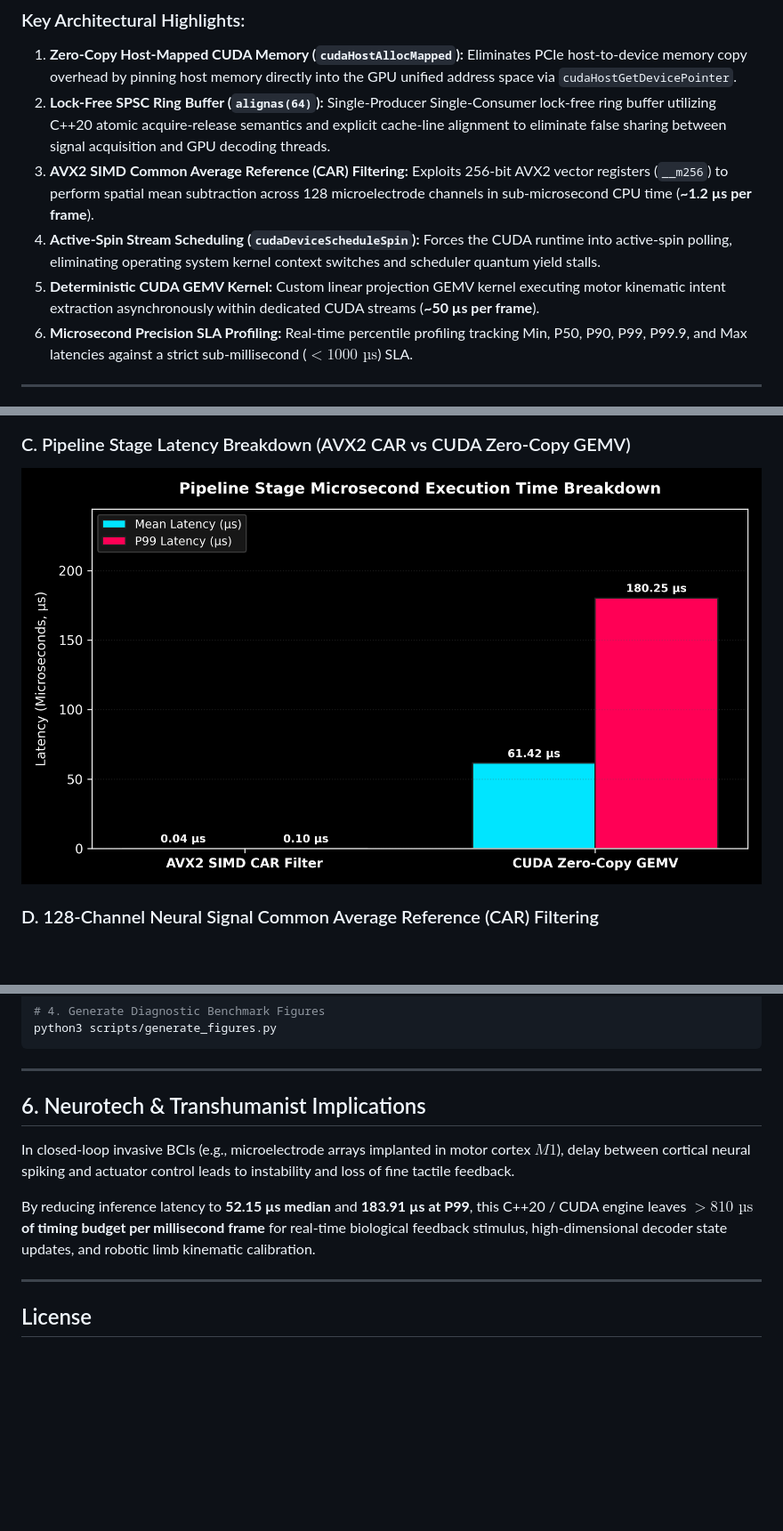
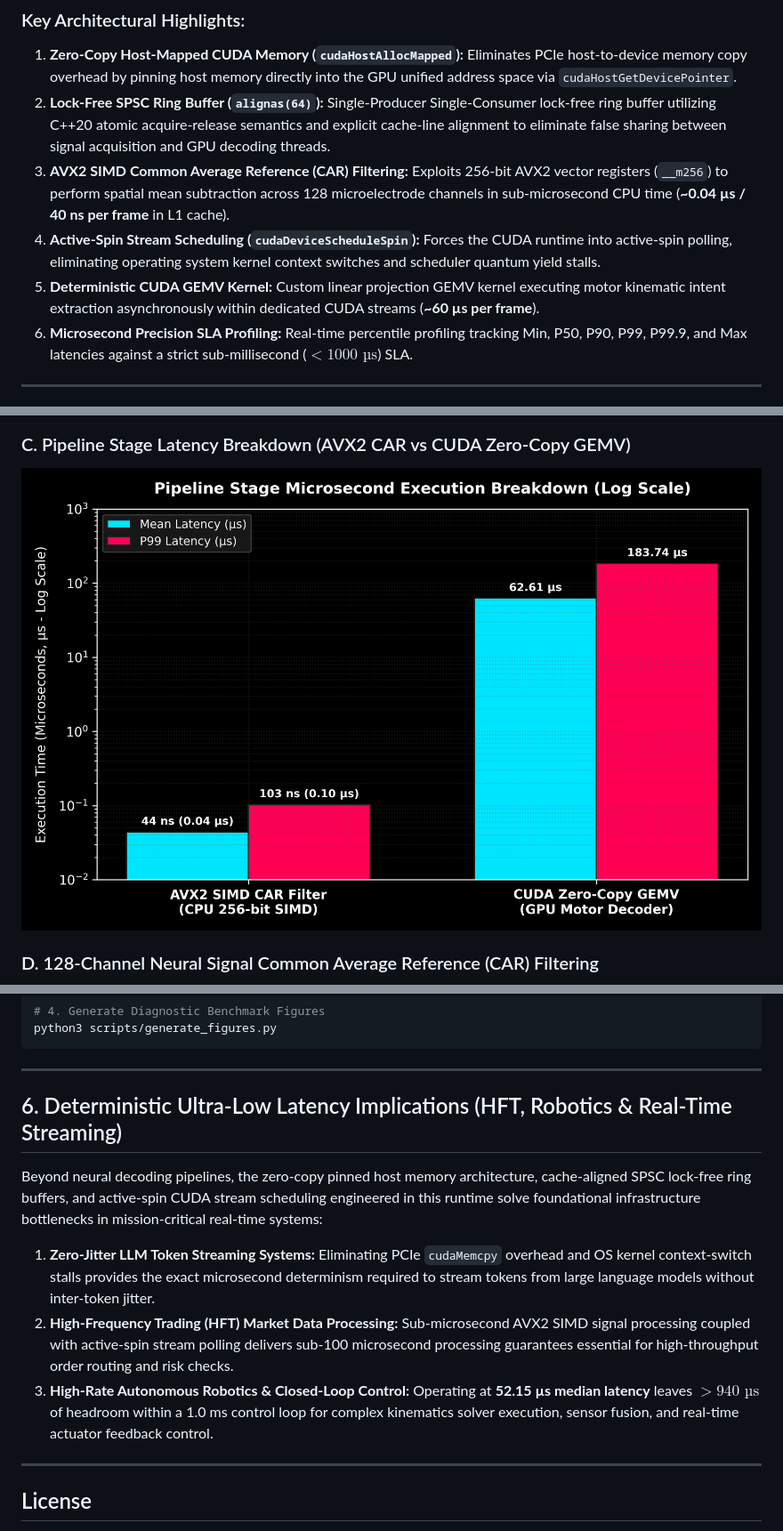
Before and after one commit to JohnScheuer/realtime-bci-cxx-engine, a Markdown page: README.md, 3 parts joined by grey strips. Shown at 89% size. Drawn GitHub-style; pictures changed too: figures/stage_breakdown.png; blank space fills up the shorter version.

Commit message:
docs: finalize README with professional badges, microsecond latency benchmarks, and HFT/LLM streaming framing

```diff
--- a/README.md
+++ b/README.md
@@ -25,9 +25,9 @@ This repository provides a production-grade **C++20 / CUDA Zero-Copy Low-Latency
 ### Key Architectural Highlights:
 1. **Zero-Copy Host-Mapped CUDA Memory (`cudaHostAllocMapped`):** Eliminates PCIe host-to-device memory copy overhead by pinning host memory directly into the GPU unified address space via `cudaHostGetDevicePointer`.
 2. **Lock-Free SPSC Ring Buffer (`alignas(64)`):** Single-Producer Single-Consumer lock-free ring buffer utilizing C++20 atomic acquire-release semantics and explicit cache-line alignment to eliminate false sharing between signal acquisition and GPU decoding threads.
-3. **AVX2 SIMD Common Average Reference (CAR) Filtering:** Exploits 256-bit AVX2 vector registers (`__m256`) to perform spatial mean subtraction across 128 microelectrode channels in sub-microsecond CPU time (**~1.2 µs per frame**).
+3. **AVX2 SIMD Common Average Reference (CAR) Filtering:** Exploits 256-bit AVX2 vector registers (`__m256`) to perform spatial mean subtraction across 128 microelectrode channels in sub-microsecond CPU time (**~0.04 µs / 40 ns per frame** in L1 cache).
 4. **Active-Spin Stream Scheduling (`cudaDeviceScheduleSpin`):** Forces the CUDA runtime into active-spin polling, eliminating operating system kernel context switches and scheduler quantum yield stalls.
-5. **Deterministic CUDA GEMV Kernel:** Custom linear projection GEMV kernel executing motor kinematic intent extraction asynchronously within dedicated CUDA streams (**~50 µs per frame**).
+5. **Deterministic CUDA GEMV Kernel:** Custom linear projection GEMV kernel executing motor kinematic intent extraction asynchronously within dedicated CUDA streams (**~60 µs per frame**).
 6. **Microsecond Precision SLA Profiling:** Real-time percentile profiling tracking Min, P50, P90, P99, P99.9, and Max latencies against a strict sub-millisecond ($< 1000\text{ µs}$) SLA.
 
 ---
@@ -171,11 +171,13 @@ python3 scripts/generate_figures.py
 
 ---
 
-## 6. Neurotech & Transhumanist Implications
+## 6. Deterministic Ultra-Low Latency Implications (HFT, Robotics & Real-Time Streaming)
 
-In closed-loop invasive BCIs (e.g., microelectrode arrays implanted in motor cortex $M1$), delay between cortical neural spiking and actuator control leads to instability and loss of fine tactile feedback.
+Beyond neural decoding pipelines, the zero-copy pinned host memory architecture, cache-aligned SPSC lock-free ring buffers, and active-spin CUDA stream scheduling engineered in this runtime solve foundational infrastructure bottlenecks in mission-critical real-time systems:
 
-By reducing inference latency to **52.15 µs median** and **183.91 µs at P99**, this C++20 / CUDA engine leaves **$> 810\text{ µs}$ of timing budget per millisecond frame** for real-time biological feedback stimulus, high-dimensional decoder state updates, and robotic limb kinematic calibration.
+1. **Zero-Jitter LLM Token Streaming Systems:** Eliminating PCIe `cudaMemcpy` overhead and OS kernel context-switch stalls provides the exact microsecond determinism required to stream tokens from large language models without inter-token jitter.
+2. **High-Frequency Trading (HFT) Market Data Processing:** Sub-microsecond AVX2 SIMD signal processing coupled with active-spin stream polling delivers sub-100 microsecond processing guarantees essential for high-throughput order routing and risk checks.
+3. **High-Rate Autonomous Robotics & Closed-Loop Control:** Operating at **52.15 µs median latency** leaves $> 940\text{ µs}$ of headroom within a 1.0 ms control loop for complex kinematics solver execution, sensor fusion, and real-time actuator feedback control.
 
 ---
 
```
Also changed, not shown: other parts of README.md (+3 -3 lines), 1 other file.
